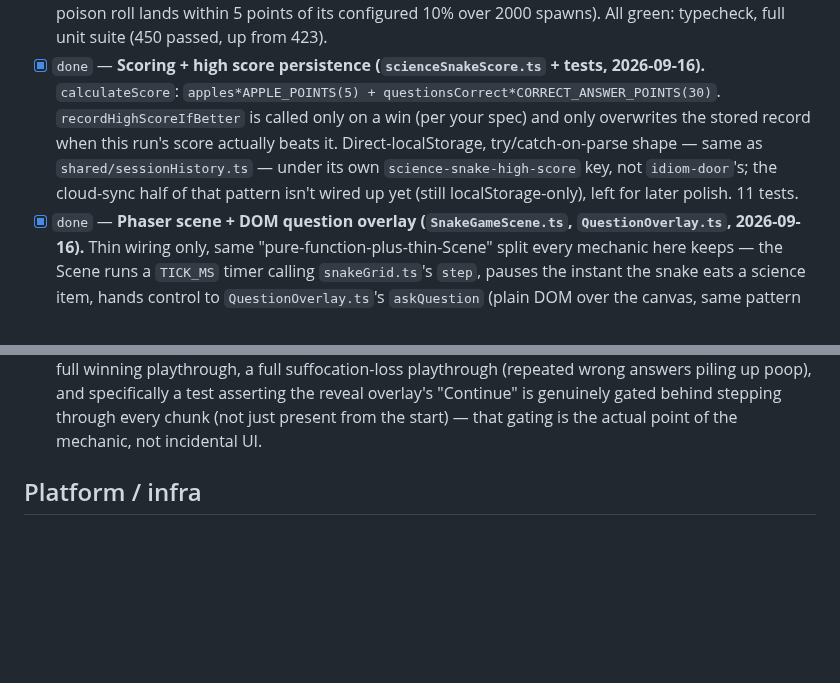
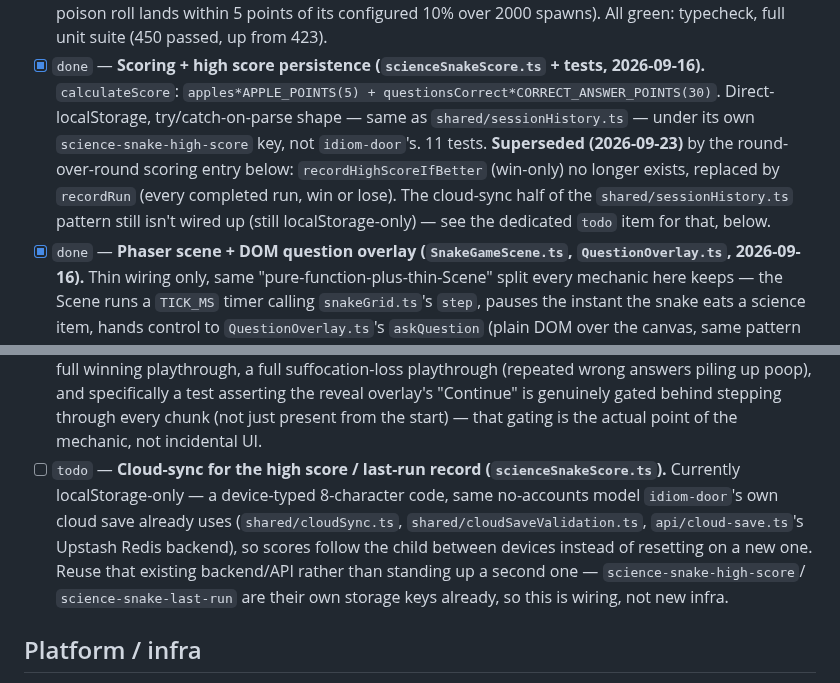
Before and after one commit to deatheroai/chengyu-dao, a Markdown page: BACKLOG.md, 2 parts joined by grey strips. Rendered like a GitHub page; blank space fills up the shorter version.

Commit message:
Log Science Snake follow-up TODOs; fix stale scoring-API reference
Adds an explicit backlog item for high-score cloud sync (previously
just a passing mention) alongside the existing e2e-suite todo, so a
new session can pick either up directly. Also corrects a done entry
that still named recordHighScoreIfBetter, removed when it was
replaced by recordRun (PR #58).

Co-Authored-By: Claude Sonnet 5 <noreply@anthropic.com>
Claude-Session: https://claude.ai/code/session_01X8pQ66FGCF1F3pKtiwJ9k7

```diff
--- a/BACKLOG.md
+++ b/BACKLOG.md
@@ -1516,13 +1516,15 @@ other mechanic in this repo.
 - [x] `done` — **Scoring + high score persistence
       (`scienceSnakeScore.ts` + tests, 2026-09-16).** `calculateScore`:
       `apples*APPLE_POINTS(5) + questionsCorrect*CORRECT_ANSWER_POINTS(30)`.
-      `recordHighScoreIfBetter` is called only on a win (per your spec)
-      and only overwrites the stored record when this run's score
-      actually beats it. Direct-localStorage, try/catch-on-parse shape
-      — same as `shared/sessionHistory.ts` — under its own
-      `science-snake-high-score` key, not `idiom-door`'s; the
-      cloud-sync half of that pattern isn't wired up yet (still
-      localStorage-only), left for later polish. 11 tests.
+      Direct-localStorage, try/catch-on-parse shape — same as
+      `shared/sessionHistory.ts` — under its own `science-snake-high-score`
+      key, not `idiom-door`'s. 11 tests.
+      **Superseded (2026-09-23)** by the round-over-round scoring entry
+      below: `recordHighScoreIfBetter` (win-only) no longer exists,
+      replaced by `recordRun` (every completed run, win or lose). The
+      cloud-sync half of the `shared/sessionHistory.ts` pattern still
+      isn't wired up (still localStorage-only) — see the dedicated `todo`
+      item for that, below.
 - [x] `done` — **Phaser scene + DOM question overlay
       (`SnakeGameScene.ts`, `QuestionOverlay.ts`, 2026-09-16).** Thin
       wiring only, same "pure-function-plus-thin-Scene" split every
@@ -1730,6 +1732,16 @@ other mechanic in this repo.
       "Continue" is genuinely gated behind stepping through every
       chunk (not just present from the start) — that gating is the actual
       point of the mechanic, not incidental UI.
+- [ ] `todo` — **Cloud-sync for the high score / last-run record
+      (`scienceSnakeScore.ts`).** Currently localStorage-only — a
+      device-typed 8-character code, same no-accounts model
+      `idiom-door`'s own cloud save already uses (`shared/cloudSync.ts`,
+      `shared/cloudSaveValidation.ts`, `api/cloud-save.ts`'s Upstash Redis
+      backend), so scores follow the child between devices instead of
+      resetting on a new one. Reuse that existing backend/API rather than
+      standing up a second one — `science-snake-high-score`/
+      `science-snake-last-run` are their own storage keys already, so
+      this is wiring, not new infra.
 
 ## Platform / infra
 
```
